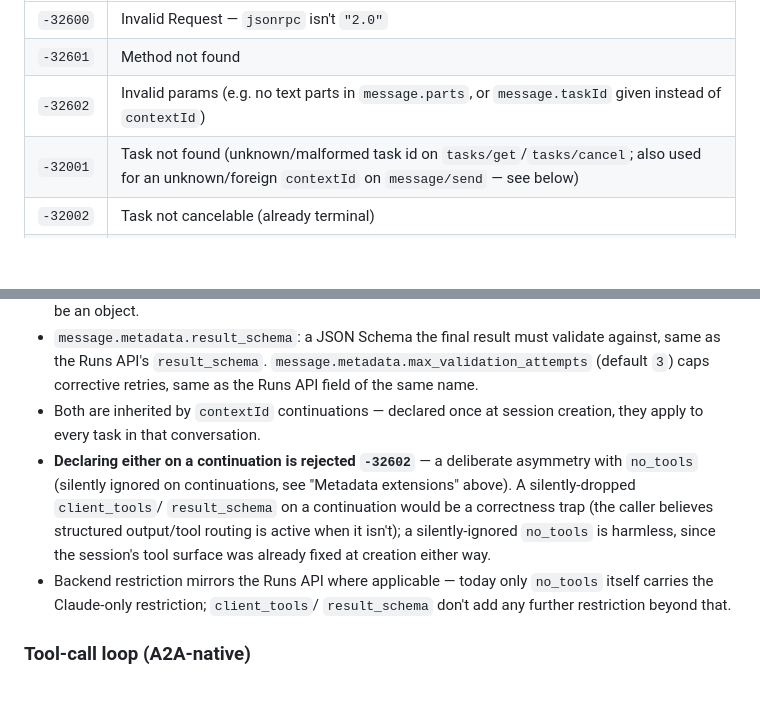
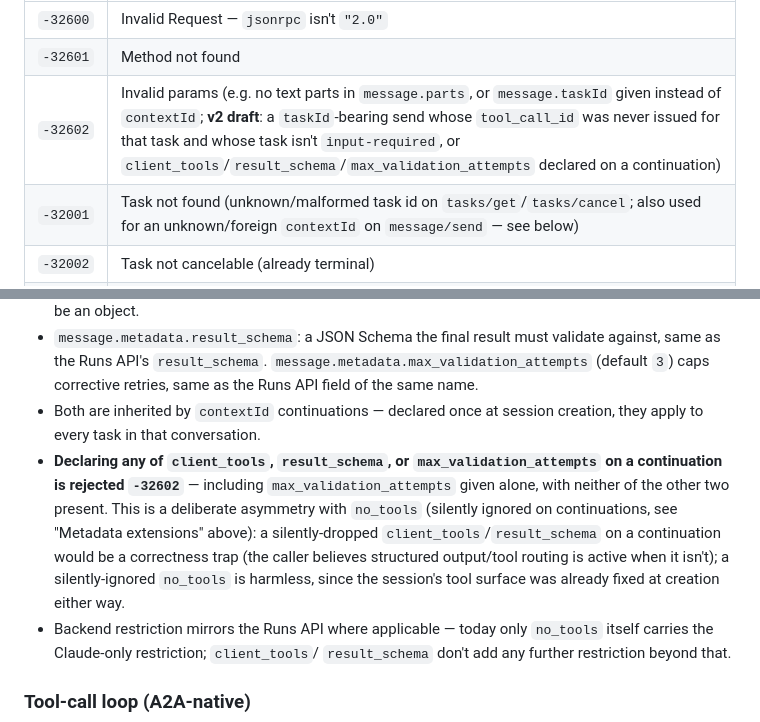
Before and after one commit to zingbretsen/orca_hub, a Markdown page: docs/a2a.md, 2 parts joined by grey strips. Drawn GitHub-style; blank space fills up the shorter version.

```diff
--- a/docs/a2a.md
+++ b/docs/a2a.md
@@ -94,7 +94,7 @@ JSON-RPC errors are returned with **HTTP 200** (standard JSON-RPC practice
 |---|---|
 | `-32600` | Invalid Request — `jsonrpc` isn't `"2.0"` |
 | `-32601` | Method not found |
-| `-32602` | Invalid params (e.g. no text parts in `message.parts`, or `message.taskId` given instead of `contextId`) |
+| `-32602` | Invalid params (e.g. no text parts in `message.parts`, or `message.taskId` given instead of `contextId`; **v2 draft**: a `taskId`-bearing send whose `tool_call_id` was never issued for that task and whose task isn't `input-required`, or `client_tools`/`result_schema`/`max_validation_attempts` declared on a continuation) |
 | `-32001` | Task not found (unknown/malformed task id on `tasks/get`/`tasks/cancel`; also used for an unknown/foreign `contextId` on `message/send` — see below) |
 | `-32002` | Task not cancelable (already terminal) |
 | `-32003` | Push notifications not supported (`tasks/pushNotificationConfig/*`) |
@@ -289,13 +289,16 @@ in principle call its own `/a2a` endpoint, or another OrcaHub instance's.
   retries, same as the Runs API field of the same name.
 - Both are inherited by `contextId` continuations — declared once at
   session creation, they apply to every task in that conversation.
-- **Declaring either on a continuation is rejected `-32602`** — a
-  deliberate asymmetry with `no_tools` (silently ignored on continuations,
-  see "Metadata extensions" above). A silently-dropped `client_tools`/
-  `result_schema` on a continuation would be a correctness trap (the
-  caller believes structured output/tool routing is active when it isn't);
-  a silently-ignored `no_tools` is harmless, since the session's tool
-  surface was already fixed at creation either way.
+- **Declaring any of `client_tools`, `result_schema`, or
+  `max_validation_attempts` on a continuation is rejected `-32602`** —
+  including `max_validation_attempts` given alone, with neither of the
+  other two present. This is a deliberate asymmetry with `no_tools`
+  (silently ignored on continuations, see "Metadata extensions" above): a
+  silently-dropped `client_tools`/`result_schema` on a continuation would
+  be a correctness trap (the caller believes structured output/tool
+  routing is active when it isn't); a silently-ignored `no_tools` is
+  harmless, since the session's tool surface was already fixed at
+  creation either way.
 - Backend restriction mirrors the Runs API where applicable — today only
   `no_tools` itself carries the Claude-only restriction; `client_tools`/
   `result_schema` don't add any further restriction beyond that.
```
Also changed, not shown: other parts of docs/a2a.md (+56 -20 lines).
